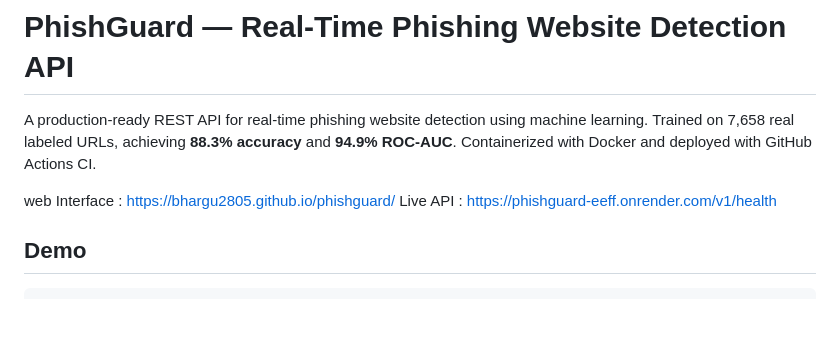
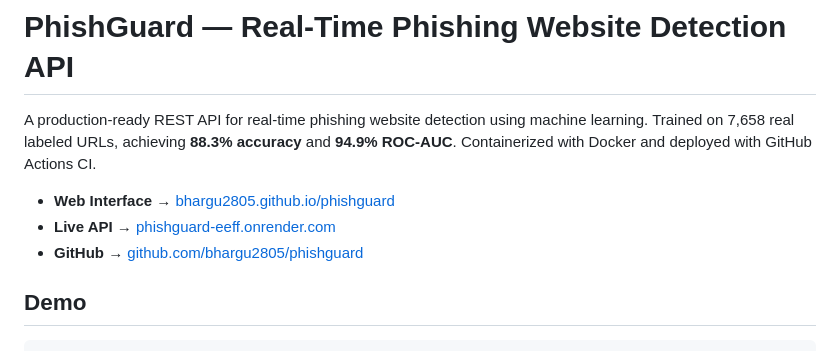
Before and after one commit to bhargu2805/phishguard, a Markdown page: README.md, the part around the change. Rendered like a GitHub page; blank space fills up the shorter version.

Commit message:
Revise links in README for clarity
Updated links for web interface, live API, and GitHub repository in README.

```diff
--- a/README.md
+++ b/README.md
@@ -2,8 +2,10 @@
 
 A production-ready REST API for real-time phishing website detection using machine learning. Trained on 7,658 real labeled URLs, achieving **88.3% accuracy** and **94.9% ROC-AUC**. Containerized with Docker and deployed with GitHub Actions CI.
 
-web Interface : https://bhargu2805.github.io/phishguard/
-Live API : https://phishguard-eeff.onrender.com/v1/health
+- **Web Interface** → [bhargu2805.github.io/phishguard](https://bhargu2805.github.io/phishguard)
+- **Live API** → [phishguard-eeff.onrender.com](https://phishguard-eeff.onrender.com/v1/health)
+- **GitHub** → [github.com/bhargu2805/phishguard](https://github.com/bhargu2805/phishguard)
+
 
 ## Demo
 
```
